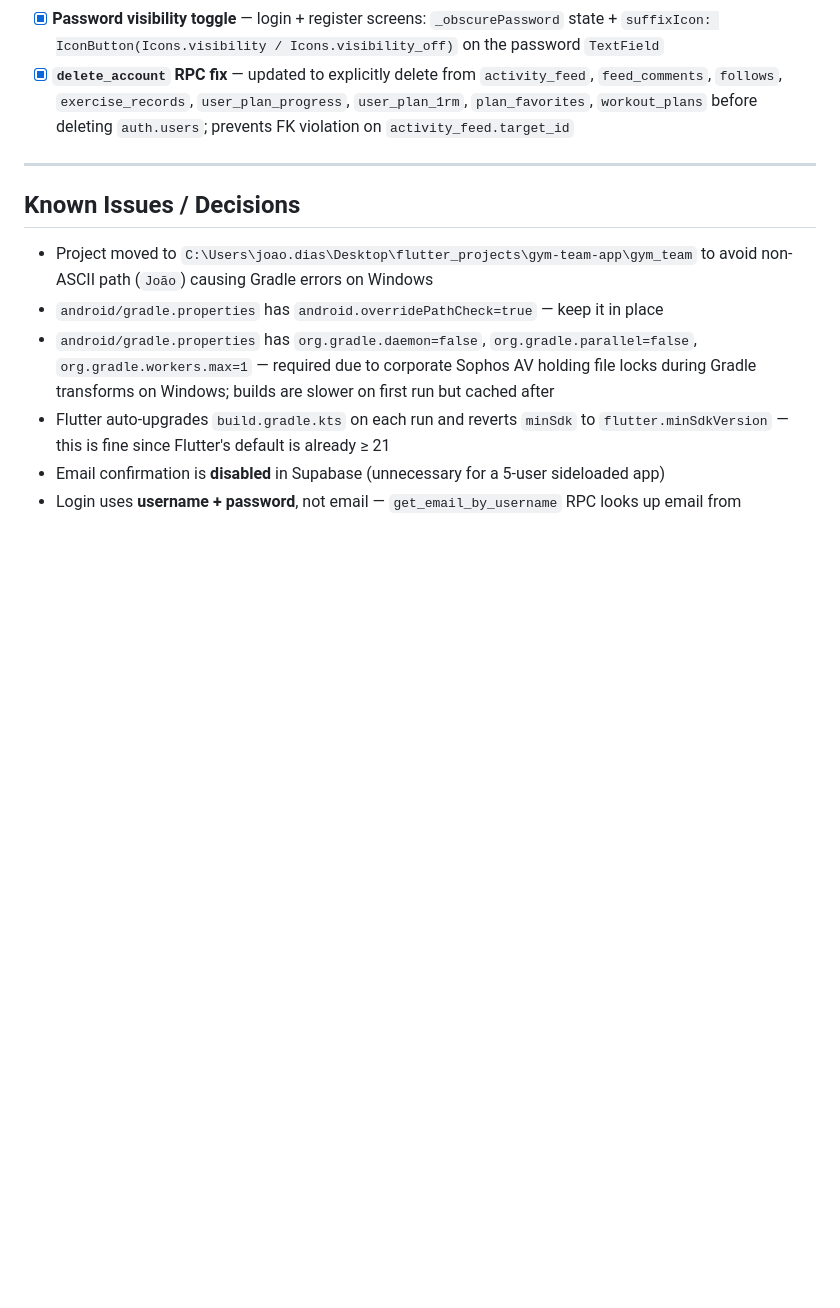
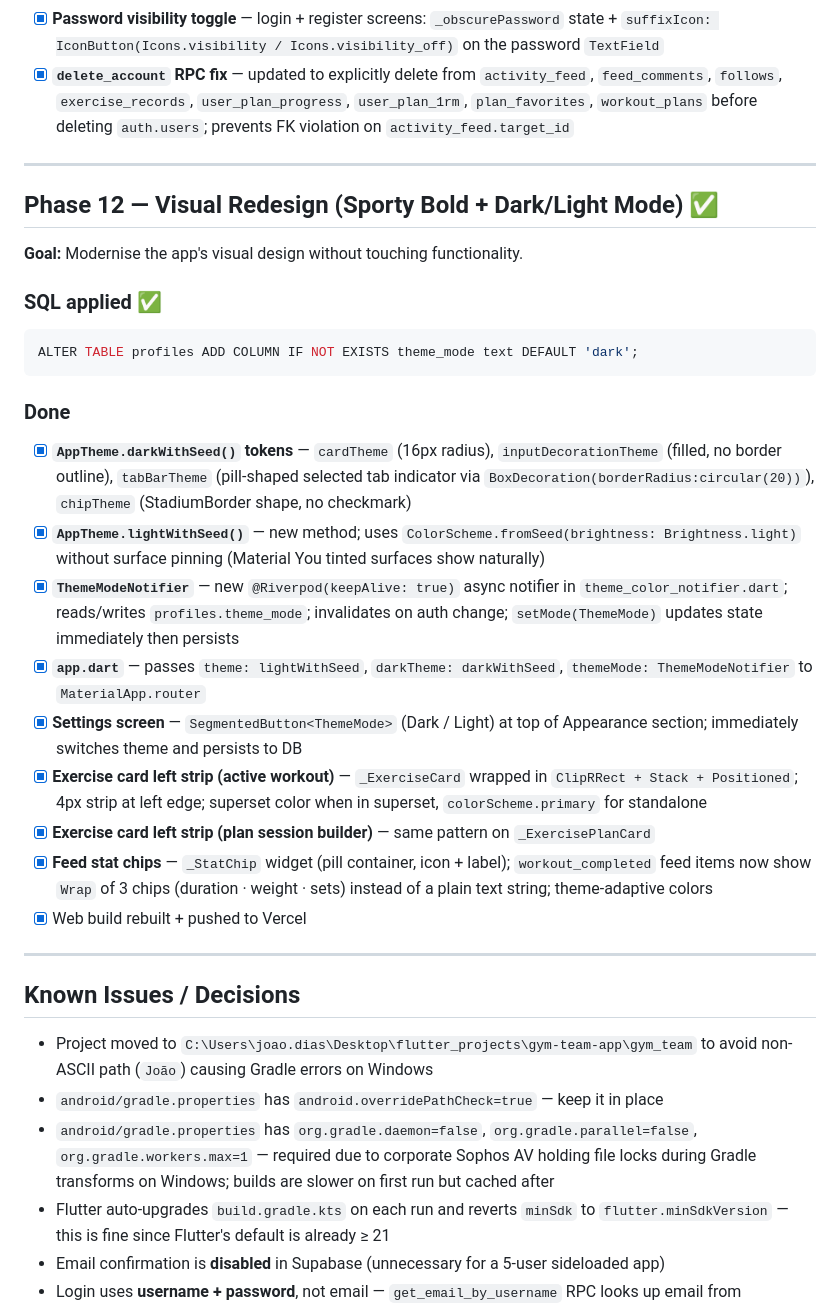
Before and after one commit to kray67/gym-team-app, a Markdown page: ROADMAP.md, the part around the change. Drawn GitHub-style; blank space fills up the shorter version.

Commit message:
docs: update CLAUDE.md + ROADMAP.md for Phase 12 redesign
Co-Authored-By: Claude Sonnet 4.6 <noreply@anthropic.com>

````diff
--- a/ROADMAP.md
+++ b/ROADMAP.md
@@ -540,6 +540,28 @@ $$;
 
 ---
 
+## Phase 12 — Visual Redesign (Sporty Bold + Dark/Light Mode) ✅
+
+**Goal:** Modernise the app's visual design without touching functionality.
+
+### SQL applied ✅
+```sql
+ALTER TABLE profiles ADD COLUMN IF NOT EXISTS theme_mode text DEFAULT 'dark';
+```
+
+### Done
+- [x] **`AppTheme.darkWithSeed()` tokens** — `cardTheme` (16px radius), `inputDecorationTheme` (filled, no border outline), `tabBarTheme` (pill-shaped selected tab indicator via `BoxDecoration(borderRadius:circular(20))`), `chipTheme` (StadiumBorder shape, no checkmark)
+- [x] **`AppTheme.lightWithSeed()`** — new method; uses `ColorScheme.fromSeed(brightness: Brightness.light)` without surface pinning (Material You tinted surfaces show naturally)
+- [x] **`ThemeModeNotifier`** — new `@Riverpod(keepAlive: true)` async notifier in `theme_color_notifier.dart`; reads/writes `profiles.theme_mode`; invalidates on auth change; `setMode(ThemeMode)` updates state immediately then persists
+- [x] **`app.dart`** — passes `theme: lightWithSeed`, `darkTheme: darkWithSeed`, `themeMode: ThemeModeNotifier` to `MaterialApp.router`
+- [x] **Settings screen** — `SegmentedButton<ThemeMode>` (Dark / Light) at top of Appearance section; immediately switches theme and persists to DB
+- [x] **Exercise card left strip (active workout)** — `_ExerciseCard` wrapped in `ClipRRect + Stack + Positioned`; 4px strip at left edge; superset color when in superset, `colorScheme.primary` for standalone
+- [x] **Exercise card left strip (plan session builder)** — same pattern on `_ExercisePlanCard`
+- [x] **Feed stat chips** — `_StatChip` widget (pill container, icon + label); `workout_completed` feed items now show `Wrap` of 3 chips (duration · weight · sets) instead of a plain text string; theme-adaptive colors
+- [x] Web build rebuilt + pushed to Vercel
+
+---
+
 ## Known Issues / Decisions
 - Project moved to `C:\Users\joao.dias\Desktop\flutter_projects\gym-team-app\gym_team` to avoid non-ASCII path (`João`) causing Gradle errors on Windows
 - `android/gradle.properties` has `android.overridePathCheck=true` — keep it in place
````
Also changed, not shown: CLAUDE.md (+2 -1 lines).
